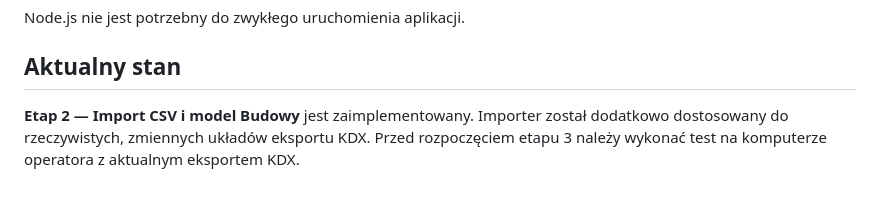
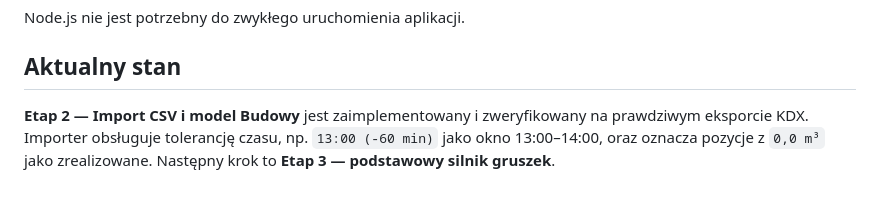
Before and after one commit to aprofirm/Harmonogram_Betonowan_v4, a Markdown page: README.md, the part around the change. Drawn GitHub-style.

Commit message:
Zaktualizuj stan projektu po teście KDX

```diff
--- a/README.md
+++ b/README.md
@@ -101,4 +101,4 @@ Node.js nie jest potrzebny do zwykłego uruchomienia aplikacji.
 
 ## Aktualny stan
 
-**Etap 2 — Import CSV i model Budowy** jest zaimplementowany. Importer został dodatkowo dostosowany do rzeczywistych, zmiennych układów eksportu KDX. Przed rozpoczęciem etapu 3 należy wykonać test na komputerze operatora z aktualnym eksportem KDX.
+**Etap 2 — Import CSV i model Budowy** jest zaimplementowany i zweryfikowany na prawdziwym eksporcie KDX. Importer obsługuje tolerancję czasu, np. `13:00 (-60 min)` jako okno 13:00–14:00, oraz oznacza pozycje z `0,0 m³` jako zrealizowane. Następny krok to **Etap 3 — podstawowy silnik gruszek**.
```
